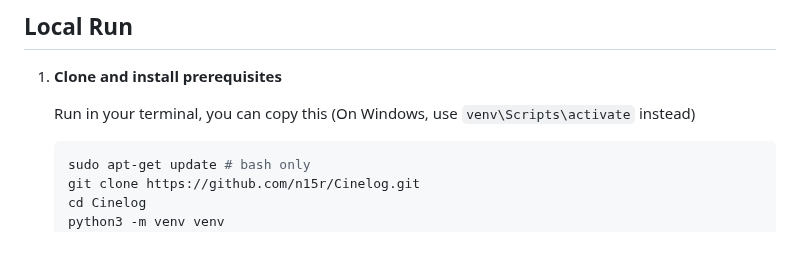
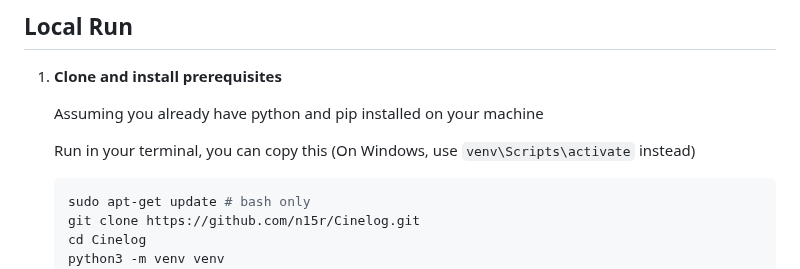
Before and after one commit to n15r/CineLog, a Markdown page: README.md, the part around the change. Rendered like a GitHub page; blank space fills up the shorter version.

````diff
--- a/README.md
+++ b/README.md
@@ -71,7 +71,9 @@
 
 1. **Clone and install prerequisites**
 
-     Run in your terminal, you can copy this (On Windows, use `venv\Scripts\activate` instead)
+   Assuming you already have python and pip installed on your machine
+
+   Run in your terminal, you can copy this (On Windows, use `venv\Scripts\activate` instead)
    ```bash
    sudo apt-get update # bash only
    git clone https://github.com/n15r/Cinelog.git
````
